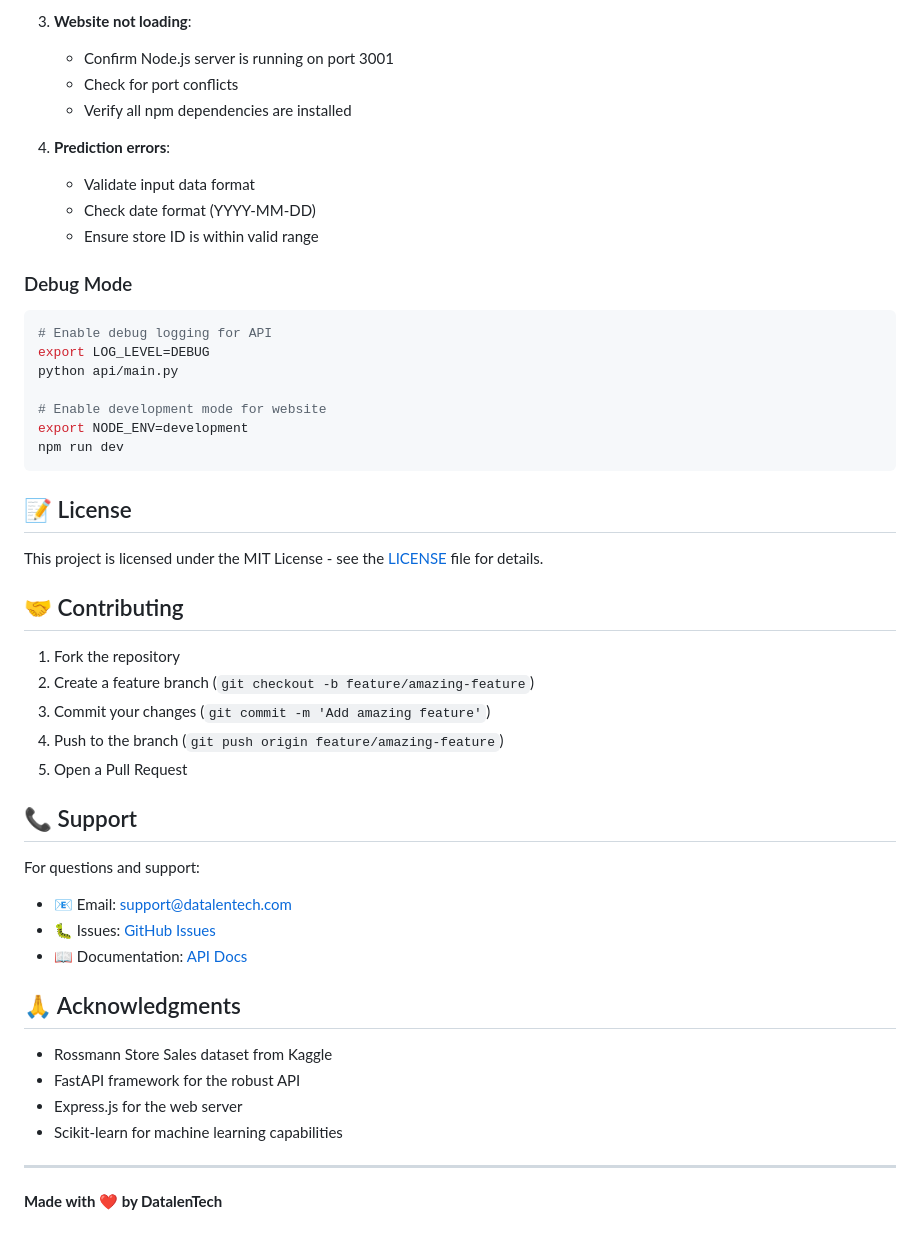
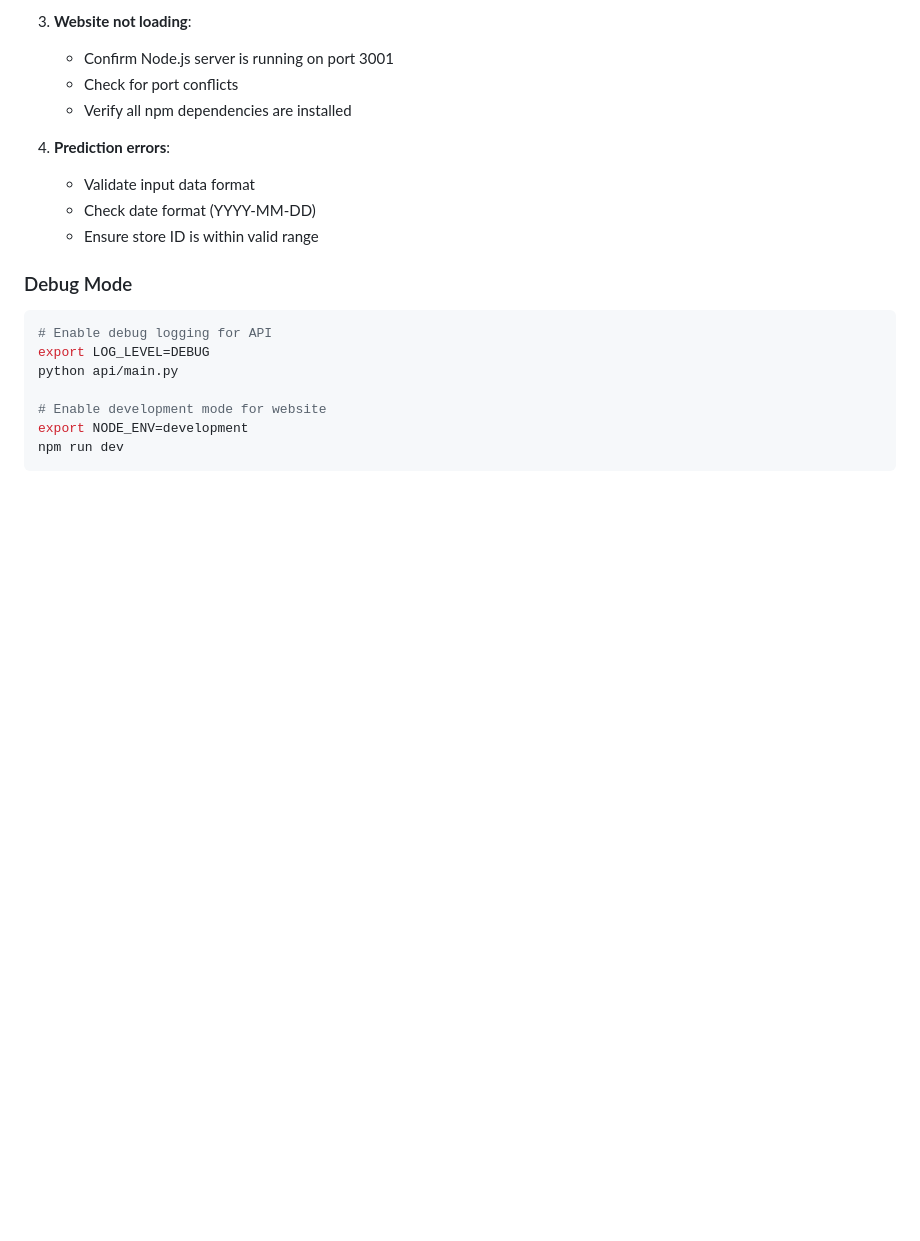
Before and after one commit to a7mdka7la/DatalenTech-Rossmann-Store-Sales-v2, a Markdown page: README.md, the part around one of its changes. Rendered like a GitHub page; blank space fills up the shorter version.

````diff
--- a/README.md
+++ b/README.md
@@ -258,33 +258,3 @@ python api/main.py
 export NODE_ENV=development
 npm run dev
 ```
-
-## 📝 License
-
-This project is licensed under the MIT License - see the [LICENSE](LICENSE) file for details.
-
-## 🤝 Contributing
-
-1. Fork the repository
-2. Create a feature branch (`git checkout -b feature/amazing-feature`)
-3. Commit your changes (`git commit -m 'Add amazing feature'`)
-4. Push to the branch (`git push origin feature/amazing-feature`)
-5. Open a Pull Request
-
-## 📞 Support
-
-For questions and support:
-- 📧 Email: support@datalentech.com
-- 🐛 Issues: [GitHub Issues](https://github.com/yourusername/rossmann-forecasting/issues)
-- 📖 Documentation: [API Docs](http://localhost:8000/docs)
-
-## 🙏 Acknowledgments
-
-- Rossmann Store Sales dataset from Kaggle
-- FastAPI framework for the robust API
-- Express.js for the web server
-- Scikit-learn for machine learning capabilities
-
----
-
-**Made with ❤️ by DatalenTech**
````
Also changed, not shown: other parts of README.md (+9 -9 lines).
